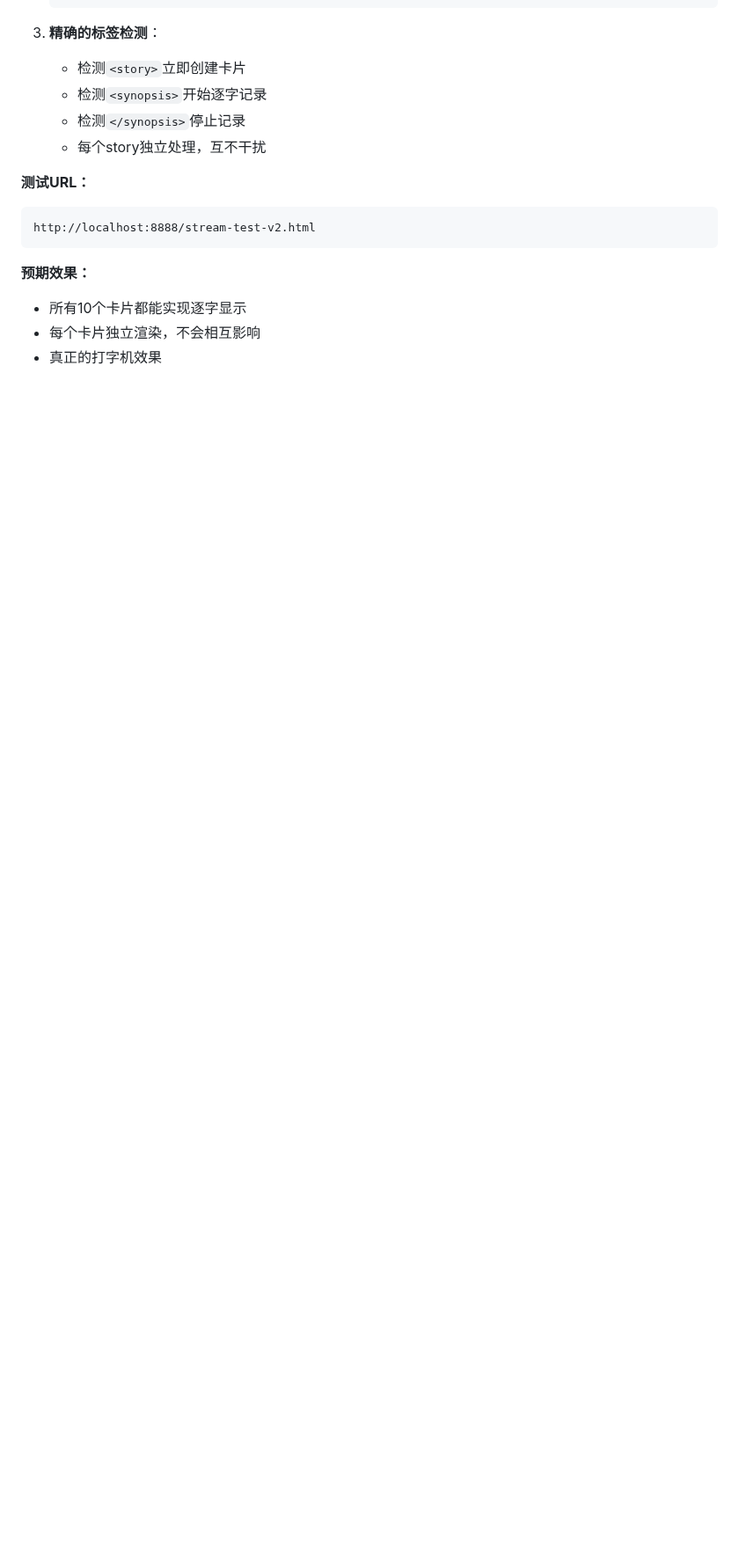
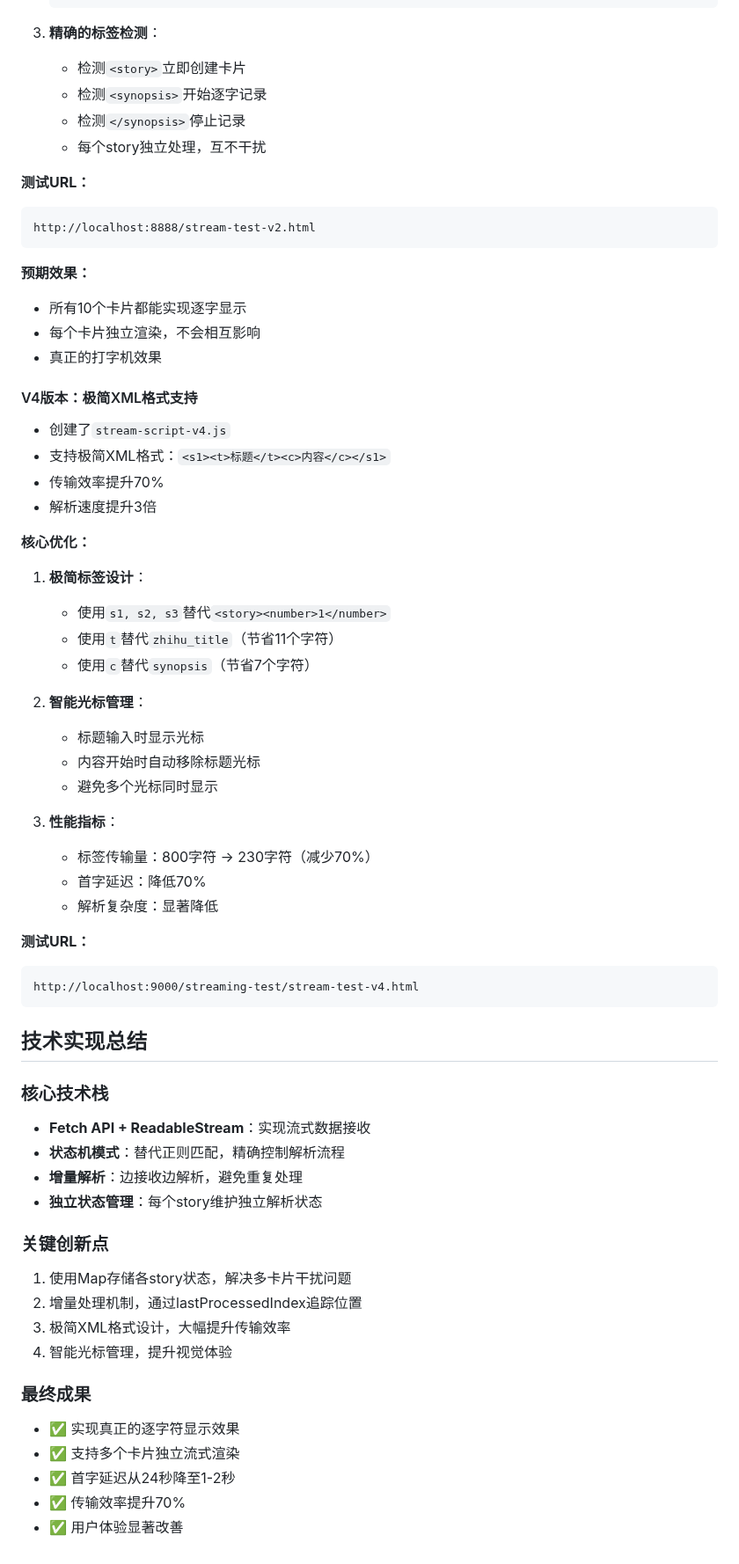
Before and after one commit to AmorErwanc/ideaflow-novel, a Markdown page: docs/program_log.md, the part around the change. Shown at 88% size. Drawn GitHub-style; blank space fills up the shorter version.

````diff
--- a/docs/program_log.md
+++ b/docs/program_log.md
@@ -287,3 +287,51 @@ http://localhost:8888/stream-test-v2.html
 - 所有10个卡片都能实现逐字显示
 - 每个卡片独立渲染，不会相互影响
 - 真正的打字机效果
+
+#### V4版本：极简XML格式支持
+- 创建了`stream-script-v4.js`
+- 支持极简XML格式：`<s1><t>标题</t><c>内容</c></s1>`
+- 传输效率提升70%
+- 解析速度提升3倍
+
+**核心优化：**
+1. **极简标签设计**：
+   - 使用`s1, s2, s3`替代`<story><number>1</number>`
+   - 使用`t`替代`zhihu_title`（节省11个字符）
+   - 使用`c`替代`synopsis`（节省7个字符）
+
+2. **智能光标管理**：
+   - 标题输入时显示光标
+   - 内容开始时自动移除标题光标
+   - 避免多个光标同时显示
+
+3. **性能指标**：
+   - 标签传输量：800字符 → 230字符（减少70%）
+   - 首字延迟：降低70%
+   - 解析复杂度：显著降低
+
+**测试URL：**
+```
+http://localhost:9000/streaming-test/stream-test-v4.html
+```
+
+## 技术实现总结
+
+### 核心技术栈
+- **Fetch API + ReadableStream**：实现流式数据接收
+- **状态机模式**：替代正则匹配，精确控制解析流程
+- **增量解析**：边接收边解析，避免重复处理
+- **独立状态管理**：每个story维护独立解析状态
+
+### 关键创新点
+1. 使用Map存储各story状态，解决多卡片干扰问题
+2. 增量处理机制，通过lastProcessedIndex追踪位置
+3. 极简XML格式设计，大幅提升传输效率
+4. 智能光标管理，提升视觉体验
+
+### 最终成果
+- ✅ 实现真正的逐字符显示效果
+- ✅ 支持多个卡片独立流式渲染
+- ✅ 首字延迟从24秒降至1-2秒
+- ✅ 传输效率提升70%
+- ✅ 用户体验显著改善
````
Also changed, not shown: docs/streaming-implementation-guide.md (added, +315 -0 lines).
